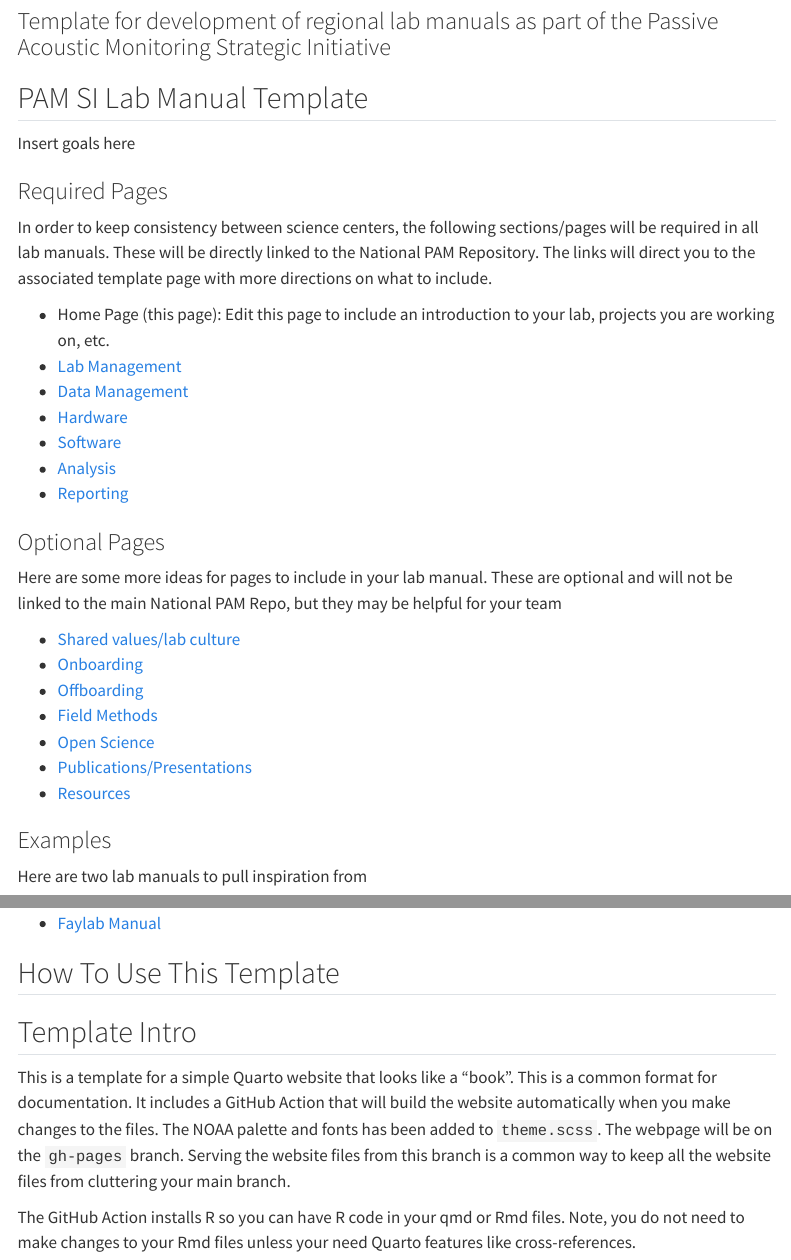
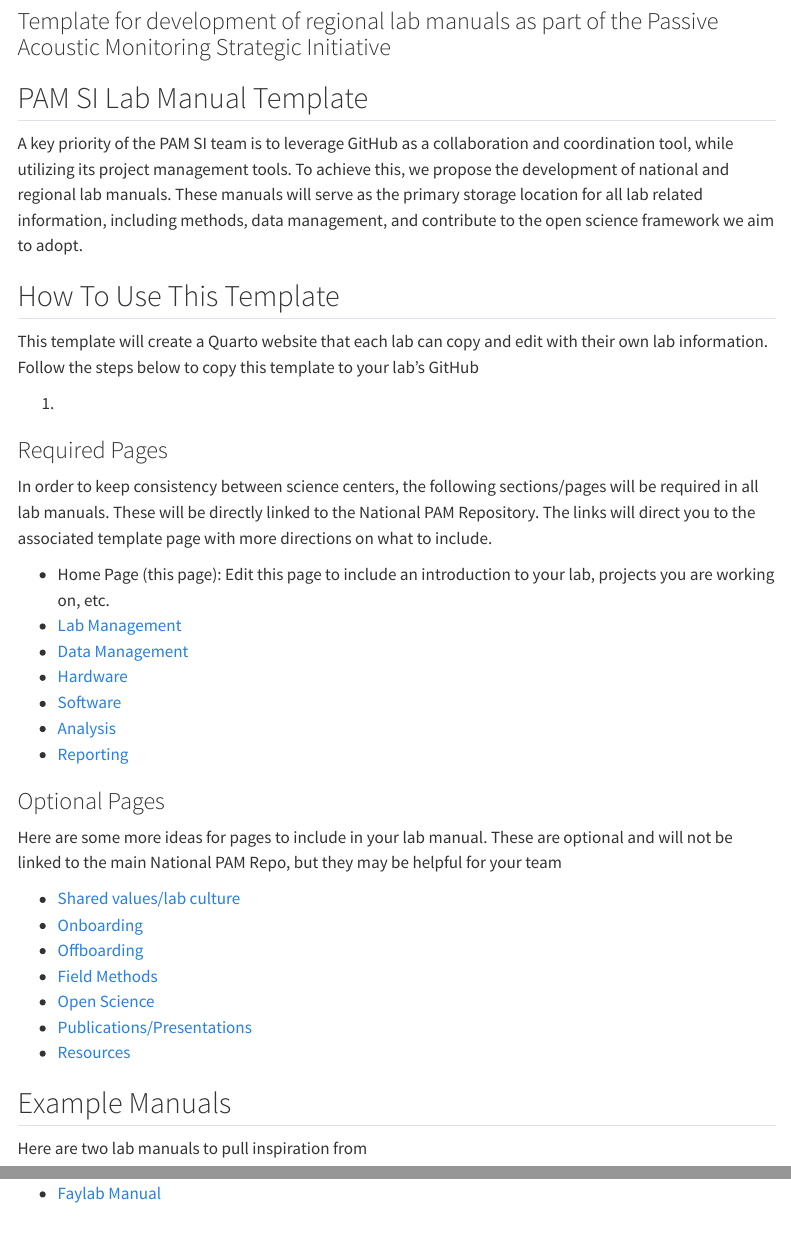
Before and after one commit to nmfs-ost/PAM_template_lab_manual, a Quarto document (index.qmd): the page in a window 1100 px wide, from 80 px down, and a second part further down, joined at a grey line. Rendered offline with R 4.5, knitr and Pandoc in place of Quarto, with nearby package versions; menus at the side of the page are left out.

Commit message:
updated home page

```diff
--- a/index.qmd
+++ b/index.qmd
@@ -6,7 +6,13 @@ page-layout: full
 
 ## PAM SI Lab Manual Template
 
-Insert goals here
+A key priority of the PAM SI team is to leverage GitHub as a collaboration and coordination tool, while utilizing its project management tools. To achieve this, we propose the development of national and regional lab manuals. These manuals will serve as the primary storage location for all lab related information, including methods, data management, and contribute to the open science framework we aim to adopt.
+
+## How To Use This Template
+
+This template will create a Quarto website that each lab can copy and edit with their own lab information. Follow the steps below to copy this template to your lab's GitHub
+
+1.
 
 ### Required Pages
 
@@ -32,17 +38,9 @@ Here are some more ideas for pages to include in your lab manual. These are opti
 -   [Publications/Presentations](https://nmfs-ost.github.io/PAM_template_lab_manual/content/PublicationsPresentations.html)
 -   [Resources](https://nmfs-ost.github.io/PAM_template_lab_manual/content/Resources.html)
 
-### Examples
+## Example Manuals
 
 Here are two lab manuals to pull inspiration from
 
 -   [SWFSC Southwest Acoustic Ecology Lab Manual](https://sael-swfsc.github.io/SAEL-lab-manual/content/media.html)
 -   [Faylab Manual](https://thefaylab.github.io/lab-manual/)
-
-## How To Use This Template
-
-## Template Intro
-
-This is a template for a simple Quarto website that looks like a "book". This is a common format for documentation. It includes a GitHub Action that will build the website automatically when you make changes to the files. The NOAA palette and fonts has been added to `theme.scss`. The webpage will be on the `gh-pages` branch. Serving the website files from this branch is a common way to keep all the website files from cluttering your main branch.
-
-The GitHub Action installs R so you can have R code in your qmd or Rmd files. Note, you do not need to make changes to your Rmd files unless your need Quarto features like cross-references.
```
Also changed, not shown: content/LabManagement.qmd (+0 -5 lines).
